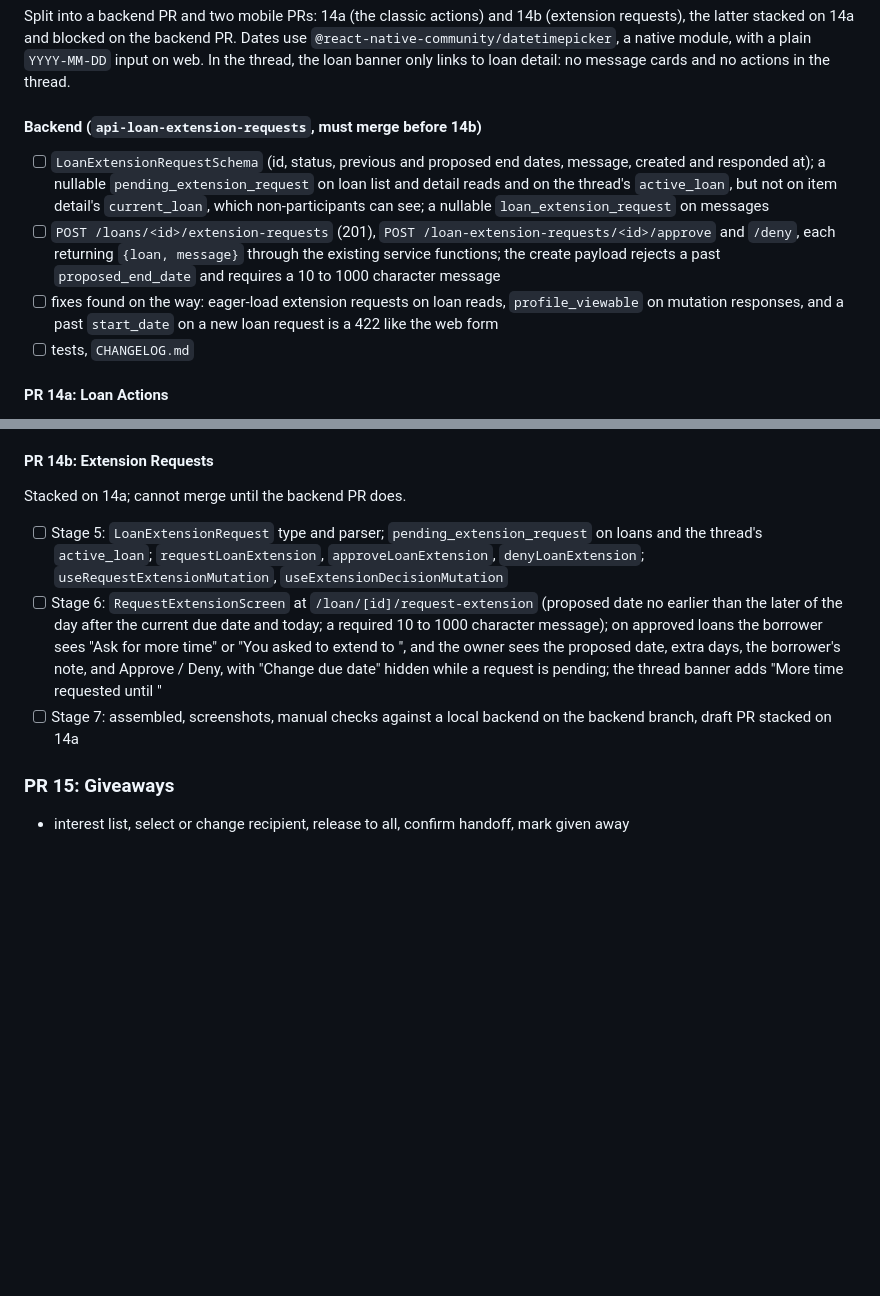
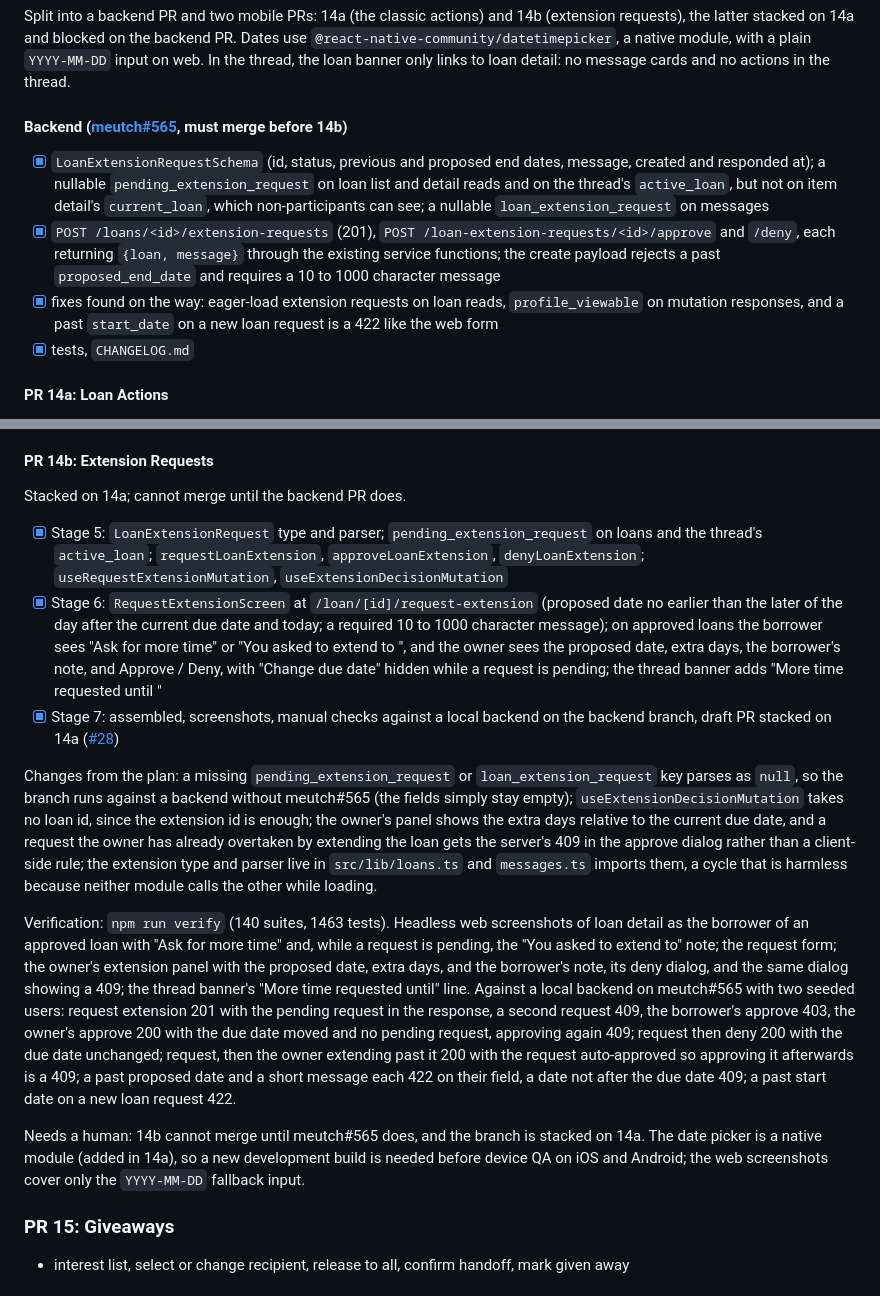
Before and after one commit to sfirke/meutch-mobile, a Markdown page: dev_docs/MOBILE_APP_PLAN.md, 2 parts joined by grey strips. GitHub-like rendering; blank space fills up the shorter version.

Commit message:
Record PR 14b and the backend PR in the mobile plan

```diff
--- a/dev_docs/MOBILE_APP_PLAN.md
+++ b/dev_docs/MOBILE_APP_PLAN.md
@@ -260,12 +260,12 @@ Loan detail, My loans, item detail, and the thread banner are read-only in the a
 
 Split into a backend PR and two mobile PRs: 14a (the classic actions) and 14b (extension requests), the latter stacked on 14a and blocked on the backend PR. Dates use `@react-native-community/datetimepicker`, a native module, with a plain `YYYY-MM-DD` input on web. In the thread, the loan banner only links to loan detail: no message cards and no actions in the thread.
 
-#### Backend (`api-loan-extension-requests`, must merge before 14b)
+#### Backend ([meutch#565](https://github.com/sfirke/meutch/pull/565), must merge before 14b)
 
-- [ ] `LoanExtensionRequestSchema` (id, status, previous and proposed end dates, message, created and responded at); a nullable `pending_extension_request` on loan list and detail reads and on the thread's `active_loan`, but not on item detail's `current_loan`, which non-participants can see; a nullable `loan_extension_request` on messages
-- [ ] `POST /loans/<id>/extension-requests` (201), `POST /loan-extension-requests/<id>/approve` and `/deny`, each returning `{loan, message}` through the existing service functions; the create payload rejects a past `proposed_end_date` and requires a 10 to 1000 character message
-- [ ] fixes found on the way: eager-load extension requests on loan reads, `profile_viewable` on mutation responses, and a past `start_date` on a new loan request is a 422 like the web form
-- [ ] tests, `CHANGELOG.md`
+- [x] `LoanExtensionRequestSchema` (id, status, previous and proposed end dates, message, created and responded at); a nullable `pending_extension_request` on loan list and detail reads and on the thread's `active_loan`, but not on item detail's `current_loan`, which non-participants can see; a nullable `loan_extension_request` on messages
+- [x] `POST /loans/<id>/extension-requests` (201), `POST /loan-extension-requests/<id>/approve` and `/deny`, each returning `{loan, message}` through the existing service functions; the create payload rejects a past `proposed_end_date` and requires a 10 to 1000 character message
+- [x] fixes found on the way: eager-load extension requests on loan reads, `profile_viewable` on mutation responses, and a past `start_date` on a new loan request is a 422 like the web form
+- [x] tests, `CHANGELOG.md`
 
 #### PR 14a: Loan Actions
 
@@ -286,9 +286,15 @@ Needs a human: the date picker is a native module, so a new development build is
 
 Stacked on 14a; cannot merge until the backend PR does.
 
-- [ ] Stage 5: `LoanExtensionRequest` type and parser; `pending_extension_request` on loans and the thread's `active_loan`; `requestLoanExtension`, `approveLoanExtension`, `denyLoanExtension`; `useRequestExtensionMutation`, `useExtensionDecisionMutation`
-- [ ] Stage 6: `RequestExtensionScreen` at `/loan/[id]/request-extension` (proposed date no earlier than the later of the day after the current due date and today; a required 10 to 1000 character message); on approved loans the borrower sees "Ask for more time" or "You asked to extend to <date>", and the owner sees the proposed date, extra days, the borrower's note, and Approve / Deny, with "Change due date" hidden while a request is pending; the thread banner adds "More time requested until <date>"
-- [ ] Stage 7: assembled, screenshots, manual checks against a local backend on the backend branch, draft PR stacked on 14a
+- [x] Stage 5: `LoanExtensionRequest` type and parser; `pending_extension_request` on loans and the thread's `active_loan`; `requestLoanExtension`, `approveLoanExtension`, `denyLoanExtension`; `useRequestExtensionMutation`, `useExtensionDecisionMutation`
+- [x] Stage 6: `RequestExtensionScreen` at `/loan/[id]/request-extension` (proposed date no earlier than the later of the day after the current due date and today; a required 10 to 1000 character message); on approved loans the borrower sees "Ask for more time" or "You asked to extend to <date>", and the owner sees the proposed date, extra days, the borrower's note, and Approve / Deny, with "Change due date" hidden while a request is pending; the thread banner adds "More time requested until <date>"
+- [x] Stage 7: assembled, screenshots, manual checks against a local backend on the backend branch, draft PR stacked on 14a ([#28](https://github.com/sfirke/meutch-mobile/pull/28))
+
+Changes from the plan: a missing `pending_extension_request` or `loan_extension_request` key parses as `null`, so the branch runs against a backend without meutch#565 (the fields simply stay empty); `useExtensionDecisionMutation` takes no loan id, since the extension id is enough; the owner's panel shows the extra days relative to the current due date, and a request the owner has already overtaken by extending the loan gets the server's 409 in the approve dialog rather than a client-side rule; the extension type and parser live in `src/lib/loans.ts` and `messages.ts` imports them, a cycle that is harmless because neither module calls the other while loading.
+
+Verification: `npm run verify` (140 suites, 1463 tests). Headless web screenshots of loan detail as the borrower of an approved loan with "Ask for more time" and, while a request is pending, the "You asked to extend to" note; the request form; the owner's extension panel with the proposed date, extra days, and the borrower's note, its deny dialog, and the same dialog showing a 409; the thread banner's "More time requested until" line. Against a local backend on meutch#565 with two seeded users: request extension 201 with the pending request in the response, a second request 409, the borrower's approve 403, the owner's approve 200 with the due date moved and no pending request, approving again 409; request then deny 200 with the due date unchanged; request, then the owner extending past it 200 with the request auto-approved so approving it afterwards is a 409; a past proposed date and a short message each 422 on their field, a date not after the due date 409; a past start date on a new loan request 422.
+
+Needs a human: 14b cannot merge until meutch#565 does, and the branch is stacked on 14a. The date picker is a native module (added in 14a), so a new development build is needed before device QA on iOS and Android; the web screenshots cover only the `YYYY-MM-DD` fallback input.
 
 ### PR 15: Giveaways
 
```
